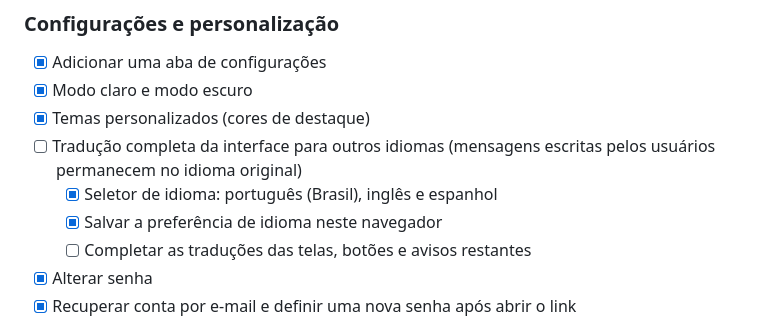
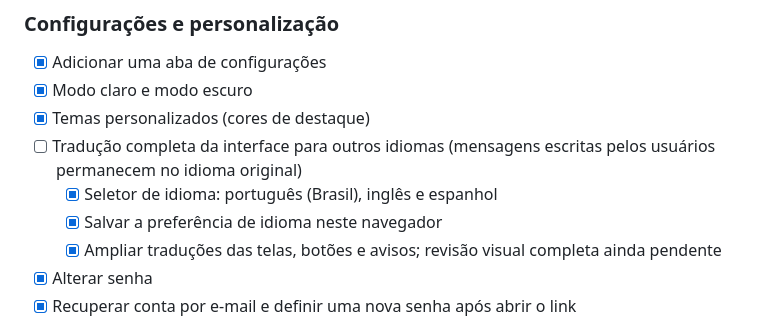
Before and after one commit to YanElias/Lumi.Network, a Markdown page: coisas para adicionar.md, the part around the change. Drawn GitHub-style.

Commit message:
Track translation coverage progress

```diff
--- a/coisas para adicionar.md
+++ b/coisas para adicionar.md
@@ -46,7 +46,7 @@
 - [ ] Tradução completa da interface para outros idiomas (mensagens escritas pelos usuários permanecem no idioma original)
   - [x] Seletor de idioma: português (Brasil), inglês e espanhol
   - [x] Salvar a preferência de idioma neste navegador
-  - [ ] Completar as traduções das telas, botões e avisos restantes
+  - [x] Ampliar traduções das telas, botões e avisos; revisão visual completa ainda pendente
 - [x] Alterar senha
 - [x] Recuperar conta por e-mail e definir uma nova senha após abrir o link
 
```
